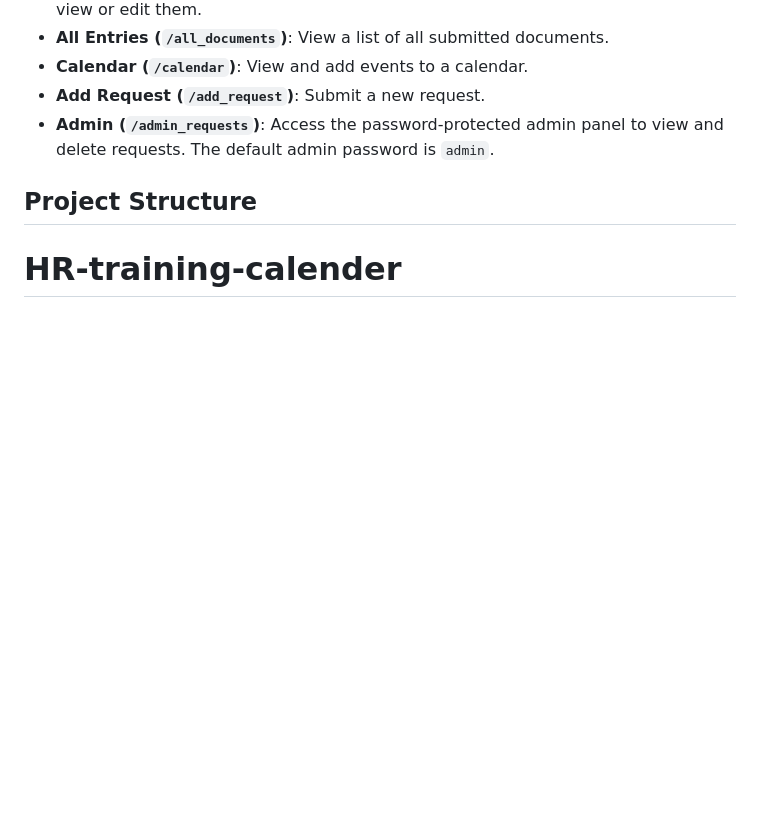
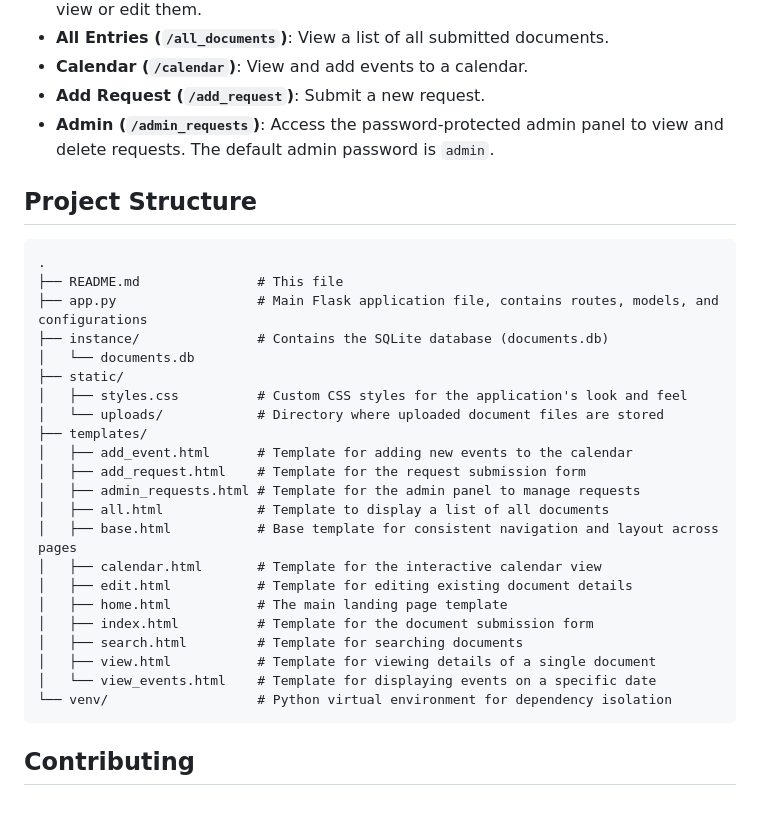
Before and after one commit to Ahmed-ITCS/HR-training-calender, a Markdown page: README.md, the part around the change. GitHub-like rendering; blank space fills up the shorter version.

Commit message:
docs: update README with project structure details

````diff
--- a/README.md
+++ b/README.md
@@ -78,4 +78,30 @@ The application should now be running at `http://127.0.0.1:5000/`.
 * **Admin (`/admin_requests`)**: Access the password-protected admin panel to view and delete requests. The default admin password is `admin`.
 
 ## Project Structure
-# HR-training-calender
+
+```
+.
+├── README.md               # This file
+├── app.py                  # Main Flask application file, contains routes, models, and configurations
+├── instance/               # Contains the SQLite database (documents.db)
+│   └── documents.db
+├── static/
+│   ├── styles.css          # Custom CSS styles for the application's look and feel
+│   └── uploads/            # Directory where uploaded document files are stored
+├── templates/
+│   ├── add_event.html      # Template for adding new events to the calendar
+│   ├── add_request.html    # Template for the request submission form
+│   ├── admin_requests.html # Template for the admin panel to manage requests
+│   ├── all.html            # Template to display a list of all documents
+│   ├── base.html           # Base template for consistent navigation and layout across pages
+│   ├── calendar.html       # Template for the interactive calendar view
+│   ├── edit.html           # Template for editing existing document details
+│   ├── home.html           # The main landing page template
+│   ├── index.html          # Template for the document submission form
+│   ├── search.html         # Template for searching documents
+│   ├── view.html           # Template for viewing details of a single document
+│   └── view_events.html    # Template for displaying events on a specific date
+└── venv/                   # Python virtual environment for dependency isolation
+```
+
+## Contributing
````
